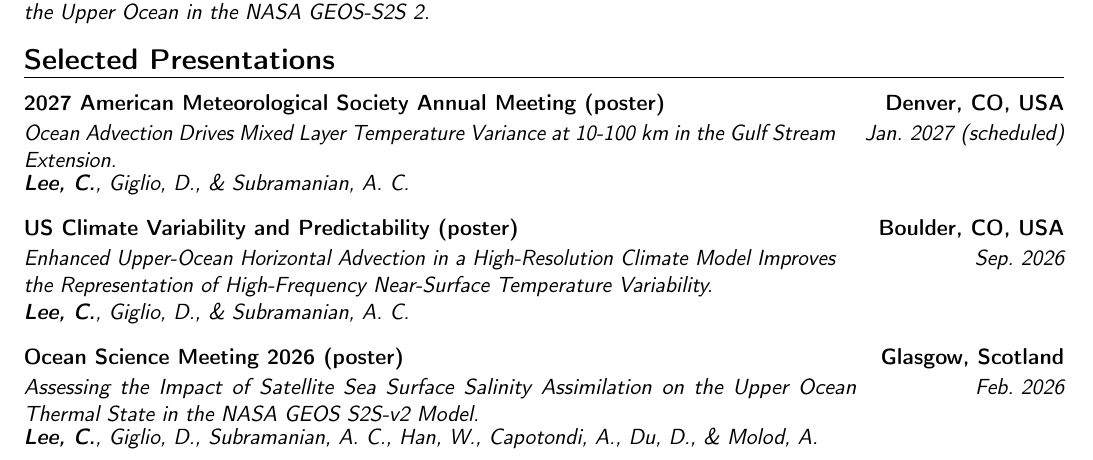
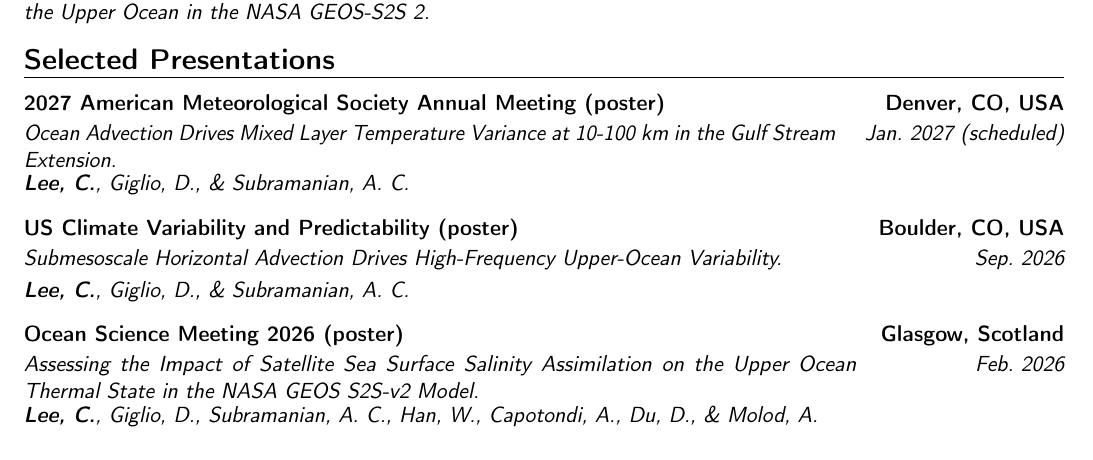
Before and after one commit to ChaehyeongLee/CV_Chaehyeong-Lee, a LaTeX CV (main.tex): part of page 2 of 3, cut so that both start at the same text. Compiled offline with pdfLaTeX.

Commit message:
Poster_title_update

```diff
--- a/main.tex
+++ b/main.tex
@@ -233,7 +233,7 @@ Observed Multi-decadal Increase in the Surface Ocean’s Thermal Inertia.
 \vspace{0.8em}
 
 \cventry{Sep.~2026}                 % 1: date (right)
-        {\parbox[t]{0.78\textwidth}{\textit{Enhanced Upper-Ocean Horizontal Advection in a High-Resolution Climate Model Improves the Representation of High-Frequency Near-Surface Temperature Variability.}}}
+        {\parbox[t]{0.78\textwidth}{\textit{Submesoscale Horizontal Advection Drives High-Frequency Upper-Ocean Variability.}}}
         {US Climate Variability and Predictability (poster)}   % 3: event name (bold, left)
         {Boulder, CO, USA}           % 4: location (right)
         {}
```
